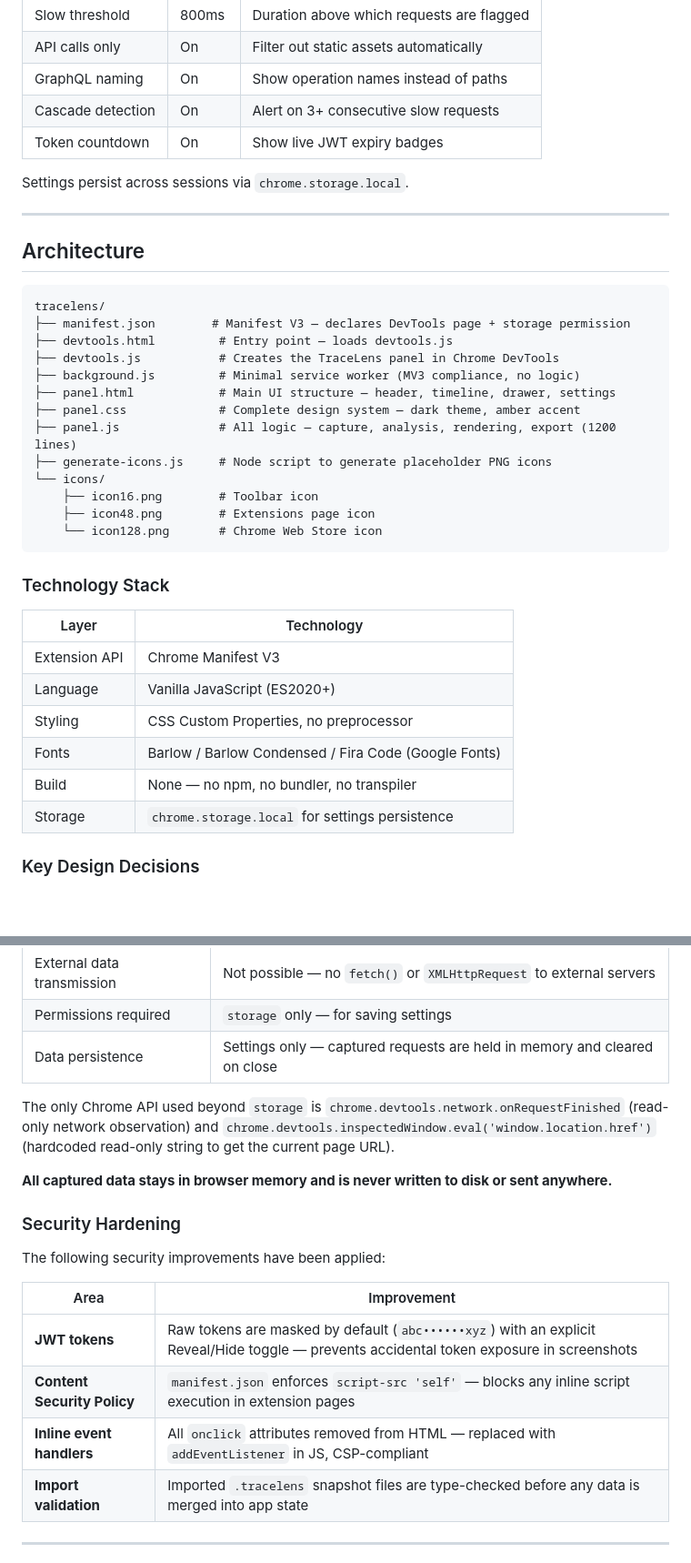
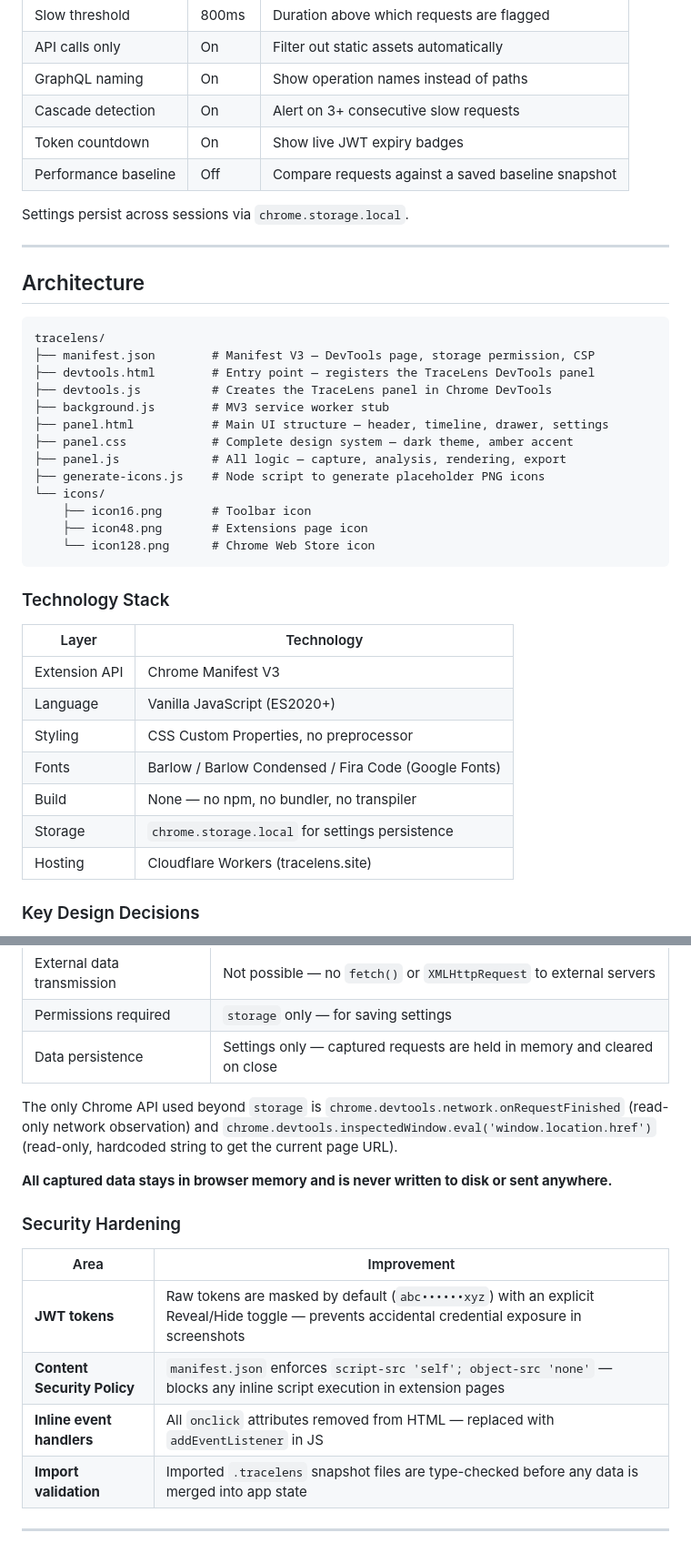
Before and after one commit to Siddharthachuahan9/TRACELENS, a Markdown page: README.md, 2 parts joined by grey strips. Shown at 91% size. GitHub-like rendering; blank space fills up the shorter version.

Commit message:
docs: update README with current state of project

````diff
--- a/README.md
+++ b/README.md
@@ -223,6 +221,7 @@ Click the gear icon to configure:
 | GraphQL naming | On | Show operation names instead of paths |
 | Cascade detection | On | Alert on 3+ consecutive slow requests |
 | Token countdown | On | Show live JWT expiry badges |
+| Performance baseline | Off | Compare requests against a saved baseline snapshot |
 
 Settings persist across sessions via `chrome.storage.local`.
 
@@ -232,18 +231,18 @@ Settings persist across sessions via `chrome.storage.local`.
 
 ```
 tracelens/
-├── manifest.json        # Manifest V3 — declares DevTools page + storage permission
-├── devtools.html         # Entry point — loads devtools.js
-├── devtools.js           # Creates the TraceLens panel in Chrome DevTools
-├── background.js         # Minimal service worker (MV3 compliance, no logic)
-├── panel.html            # Main UI structure — header, timeline, drawer, settings
-├── panel.css             # Complete design system — dark theme, amber accent
-├── panel.js              # All logic — capture, analysis, rendering, export (1200 lines)
-├── generate-icons.js     # Node script to generate placeholder PNG icons
+├── manifest.json        # Manifest V3 — DevTools page, storage permission, CSP
+├── devtools.html        # Entry point — registers the TraceLens DevTools panel
+├── devtools.js          # Creates the TraceLens panel in Chrome DevTools
+├── background.js        # MV3 service worker stub
+├── panel.html           # Main UI structure — header, timeline, drawer, settings
+├── panel.css            # Complete design system — dark theme, amber accent
+├── panel.js             # All logic — capture, analysis, rendering, export
+├── generate-icons.js    # Node script to generate placeholder PNG icons
 └── icons/
-    ├── icon16.png        # Toolbar icon
-    ├── icon48.png        # Extensions page icon
-    └── icon128.png       # Chrome Web Store icon
+    ├── icon16.png       # Toolbar icon
+    ├── icon48.png       # Extensions page icon
+    └── icon128.png      # Chrome Web Store icon
 ```
 
 ### Technology Stack
@@ -256,6 +255,7 @@ tracelens/
 | Fonts | Barlow / Barlow Condensed / Fira Code (Google Fonts) |
 | Build | None — no npm, no bundler, no transpiler |
 | Storage | `chrome.storage.local` for settings persistence |
+| Hosting | Cloudflare Workers (tracelens.site) |
 
 ### Key Design Decisions
 
@@ -279,19 +279,17 @@ TraceLens is designed to be **strictly read-only**:
 | Permissions required | `storage` only — for saving settings |
 | Data persistence | Settings only — captured requests are held in memory and cleared on close |
 
-The only Chrome API used beyond `storage` is `chrome.devtools.network.onRequestFinished` (read-only network observation) and `chrome.devtools.inspectedWindow.eval('window.location.href')` (hardcoded read-only string to get the current page URL).
+The only Chrome API used beyond `storage` is `chrome.devtools.network.onRequestFinished` (read-only network observation) and `chrome.devtools.inspectedWindow.eval('window.location.href')` (read-only, hardcoded string to get the current page URL).
 
 **All captured data stays in browser memory and is never written to disk or sent anywhere.**
 
 ### Security Hardening
 
-The following security improvements have been applied:
-
 | Area | Improvement |
 |------|-------------|
-| **JWT tokens** | Raw tokens are masked by default (`abc••••••xyz`) with an explicit Reveal/Hide toggle — prevents accidental token exposure in screenshots |
-| **Content Security Policy** | `manifest.json` enforces `script-src 'self'` — blocks any inline script execution in extension pages |
-| **Inline event handlers** | All `onclick` attributes removed from HTML — replaced with `addEventListener` in JS, CSP-compliant |
+| **JWT tokens** | Raw tokens are masked by default (`abc••••••xyz`) with an explicit Reveal/Hide toggle — prevents accidental credential exposure in screenshots |
+| **Content Security Policy** | `manifest.json` enforces `script-src 'self'; object-src 'none'` — blocks any inline script execution in extension pages |
+| **Inline event handlers** | All `onclick` attributes removed from HTML — replaced with `addEventListener` in JS |
 | **Import validation** | Imported `.tracelens` snapshot files are type-checked before any data is merged into app state |
 
 ---
````
Also changed, not shown: other parts of README.md (+14 -16 lines).
